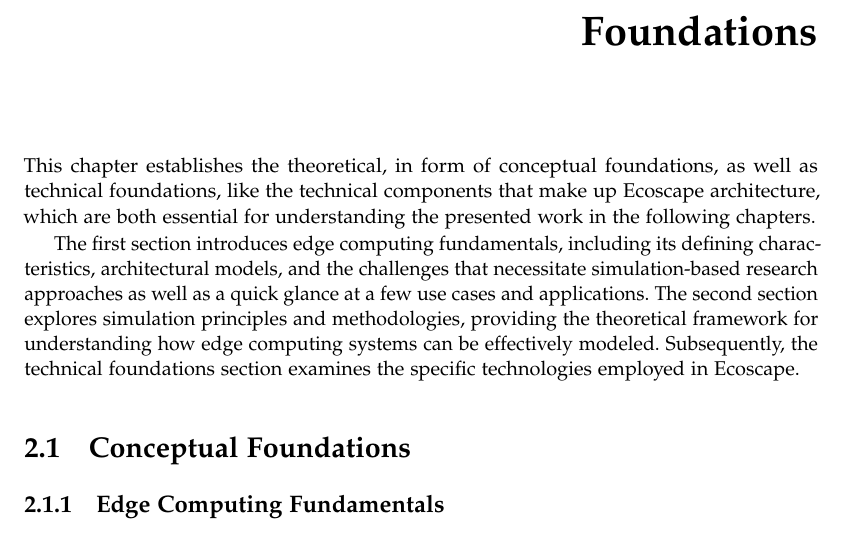
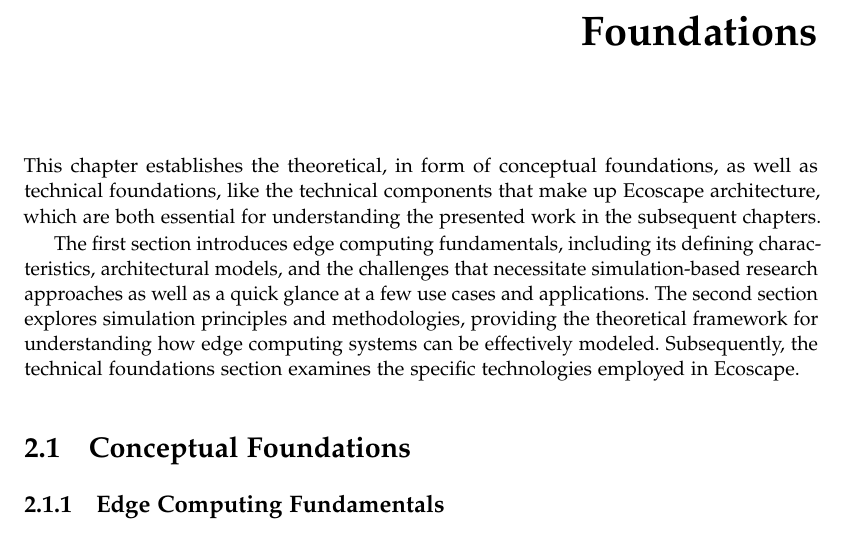
Before and after one commit to Niatsuna/master-thesis, a LaTeX thesis (writing/thesis/main.tex, which reads writing/thesis/chapter/02_foundations.tex): part of page 11 of 33, cut so that both start at the same text. Compiled offline with pdfLaTeX; a missing font is replaced by an installed copy or a similar font; a LaTeX package or settings file that is missing is left out.

Commit message:
Fix wording in chapter start

```diff
--- a/writing/thesis/chapter/02_foundations.tex
+++ b/writing/thesis/chapter/02_foundations.tex
@@ -1,6 +1,6 @@
 \chapter{Foundations}
 This chapter establishes the theoretical, in form of conceptual foundations, as well as technical foundations, like the technical components that make up Ecoscape architecture,
-which are both essential for understanding the presented work in the following chapters.
+which are both essential for understanding the presented work in the subsequent chapters.
 
 The first section introduces edge computing fundamentals, including its defining characteristics, architectural models, and the challenges that necessitate simulation-based research approaches as well as a quick glance at a few use cases and applications.
 The second section explores simulation principles and methodologies, providing the theoretical framework for understanding how edge computing systems can be effectively modeled.
```
